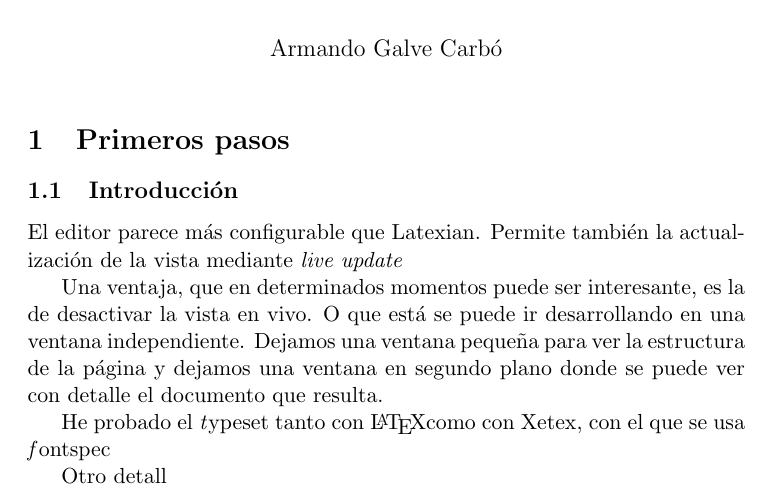
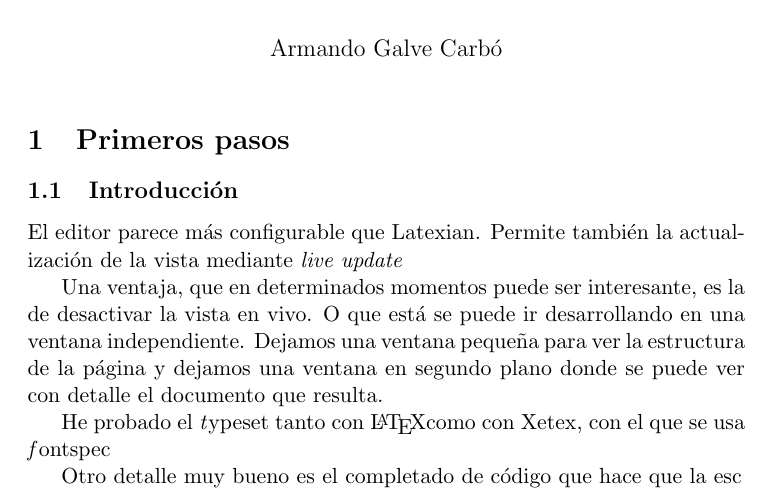
Before and after one commit to agc/zona, a LaTeX document (apuntes/prueba_main.tex): part of the page, cut so that both start at the same text. Compiled offline with pdfLaTeX.

Commit message:
/ ‘apuntes/prueba.texnicle’ / ‘apuntes/prueba_main.log’ / ‘apuntes/prueba_main.pdf’ / ‘apuntes/prueba_main.synctex.gz’ / ‘apuntes/prueba_main.tex’

```diff
--- a/apuntes/prueba_main.tex
+++ b/apuntes/prueba_main.tex
@@ -36,5 +36,5 @@ que resulta.
 He probado el {\textit typeset} tanto con \LaTeX como con Xetex, con el que se
 usa {\textit fontspec}
 
-Otro detall
+Otro detalle muy bueno es el completado de código que hace que la esc
 \end{document}
```
Also changed, not shown: apuntes/prueba_main.pdf, 3 other files.
